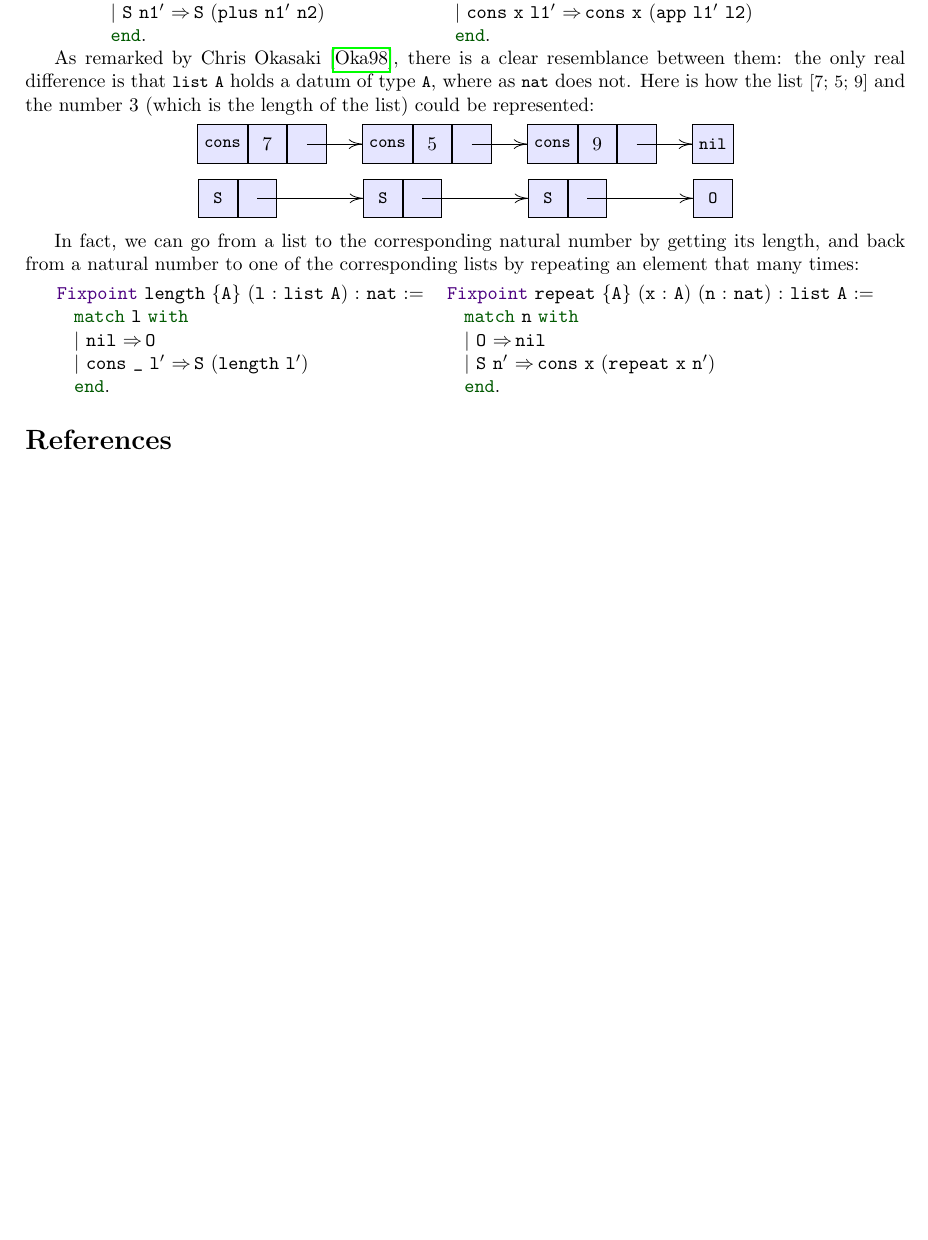
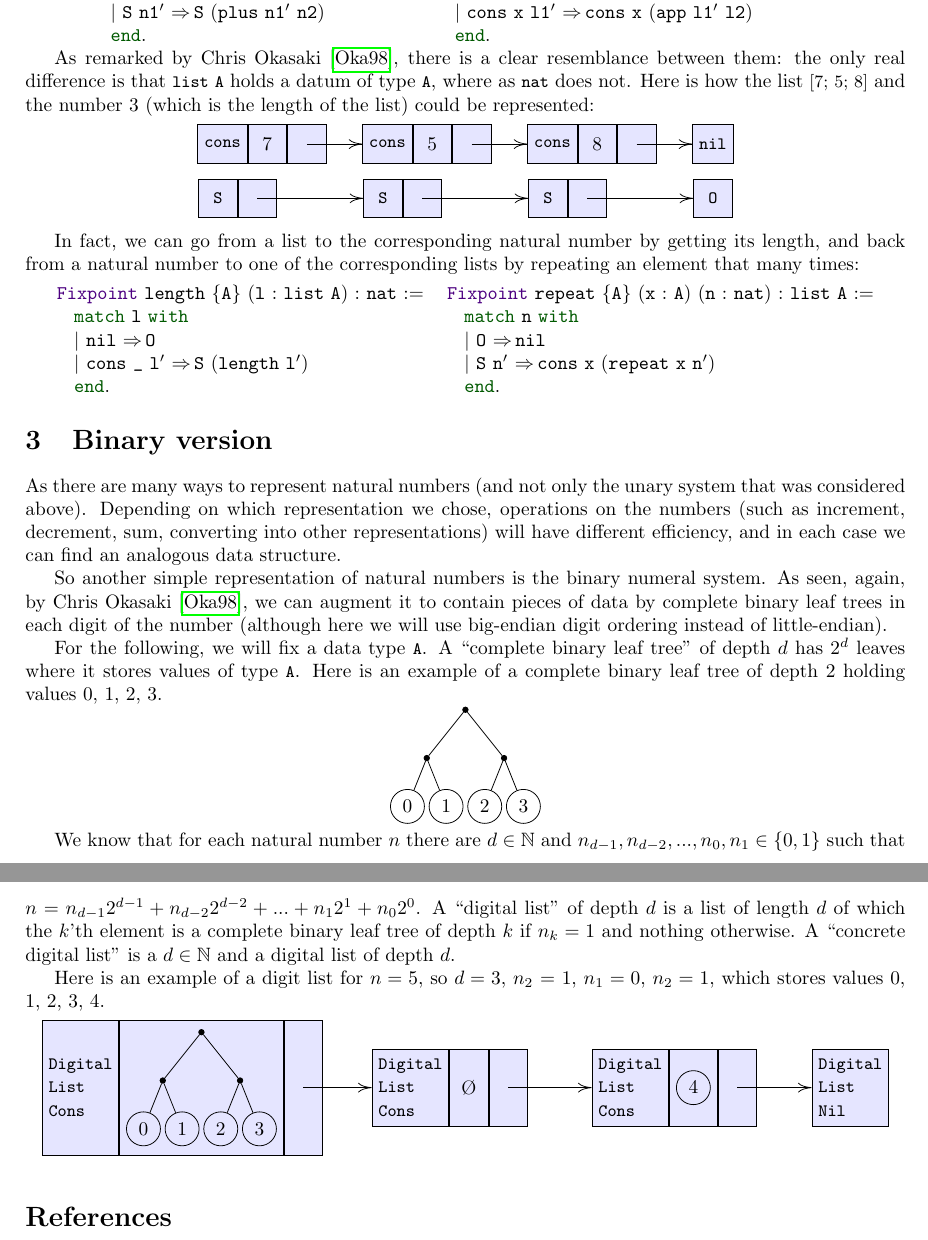
Before and after one commit to afdw/digital_list, a LaTeX paper (paper/main.tex): part of page 2 of 2 before the commit and two parts of pages 2 and 3 of 3 after it, the two joined at a grey line, cut so that both start at the same text, the shorter picture padded with empty space. Compiled offline with pdfLaTeX.

Commit message:
Add digital list illustration

```diff
--- a/paper/main.tex
+++ b/paper/main.tex
@@ -2,6 +2,7 @@
 \usepackage[a4paper, total={16cm, 24cm}]{geometry}
 \usepackage[pdfusetitle]{hyperref}
 \usepackage{url}
+\usepackage{amsfonts}
 \usepackage[backend=biber, style=alphabetic, sorting=none]{biblatex}
 \addbibresource{main.bib}
 \nocite{*}
@@ -11,8 +12,11 @@
 \usepackage{tikz}
 \usetikzlibrary{matrix}
 \usetikzlibrary{arrows.meta}
-\tikzstyle{matrix_node} = [matrix of nodes, nodes={draw, minimum size=20, fill=blue!10, anchor=center}, nodes in empty cells]
+\tikzstyle{node_matrix} = [matrix of nodes, nodes in empty cells, nodes = {anchor = center, minimum size = 20, draw, fill = blue!10}, anchor = west]
 \tikzstyle{arrow} = [[-{>[length=7, width=5]}]
+\tikzstyle{leaf_tree} = [level distance = 25, level 1/.style = {sibling distance = 40}, level 2/.style = {sibling distance = 20}]
+\tikzstyle{leaf_tree_leaf} = [minimum size = 0, circle, draw]
+\tikzstyle{leaf_tree_inner_node} = [minimum size = 0, circle, draw, inner sep = 1, fill = black]
 \newenvironment{no_space_center}
     {\parskip=0pt\par\nopagebreak\centering}
     {\par\noindent\ignorespacesafterend}
@@ -92,20 +96,26 @@ Fixpoint app {A} (l1 l2 : list A) : list A :=
     \end{tabular}
 \end{no_padding_center}
 
-As remarked by Chris Okasaki \cite{okasaki_1998}, there is a clear resemblance between them: the only real difference is that \coqinline{list A} holds a datum of type \coqinline{A}, where as \coqinline{nat} does not. Here is how the list \coqinline{[7; 5; 9]} and the number 3 (which is the length of the list) could be represented:
+As remarked by Chris Okasaki \cite{okasaki_1998}, there is a clear resemblance between them: the only real difference is that \coqinline{list A} holds a datum of type \coqinline{A}, where as \coqinline{nat} does not. Here is how the list \coqinline{[7; 5; 8]} and the number 3 (which is the length of the list) could be represented:
 
 \begin{no_padding_center}
     \begin{tikzpicture}
-        \matrix (node1) [matrix_node, anchor=north west] at (0, 0) {
-            \coqinlinelight{cons} & 7 & \\
+        \matrix (node1) [node_matrix] at (0, 0) {
+            \coqinlinelight{cons} &
+            7 &
+            \\
         };
-        \matrix (node2) [matrix_node, anchor=north west] at (3, 0) {
-            \coqinlinelight{cons} & 5 & \\
+        \matrix (node2) [node_matrix] at (3, 0) {
+            \coqinlinelight{cons} &
+            5 &
+            \\
         };
-        \matrix (node3) [matrix_node, anchor=north west] at (6, 0) {
-            \coqinlinelight{cons} & 9 & \\
+        \matrix (node3) [node_matrix] at (6, 0) {
+            \coqinlinelight{cons} &
+            8 &
+            \\
         };
-        \matrix (node4) [matrix_node, anchor=north west] at (9, 0) {
+        \matrix (node4) [node_matrix] at (9, 0) {
             \coqinlinelight{nil} \\
         };
         \draw [arrow] (node1-1-3.center) to (node2-1-1);
@@ -153,6 +166,96 @@ Fixpoint repeat {A} (x : A) (n : nat) : list A :=
     \end{tabular}
 \end{no_padding_center}
 
+\section{Binary version}
+
+As there are many ways to represent natural numbers (and not only the unary system that was considered above). Depending on which representation we chose, operations on the numbers (such as increment, decrement, sum, converting into other representations) will have different efficiency, and in each case we can find an analogous data structure.
+
+So another simple representation of natural numbers is the binary numeral system. As seen, again, by Chris Okasaki \cite{okasaki_1998}, we can augment it to contain pieces of data by complete binary leaf trees in each digit of the number (although here we will use big-endian digit ordering instead of little-endian).
+
+For the following, we will fix a data type \coqinline{A}. A ``complete binary leaf tree'' of depth $d$ has $2^d$ leaves where it stores values of type \coqinline{A}. Here is an example of a complete binary leaf tree of depth $2$ holding values $0$, $1$, $2$, $3$.
+
+\begin{no_padding_center}
+    \begin{tikzpicture}
+        \begin{scope} [leaf_tree]
+            \node [style = {leaf_tree_inner_node}] {}
+                child {
+                    node [style = {leaf_tree_inner_node}] {}
+                    child {
+                        node [style = {leaf_tree_leaf}] {$0$}
+                    }
+                    child {
+                        node [style = {leaf_tree_leaf}] {$1$}
+                    }
+                }
+                child {
+                    node [style = {leaf_tree_inner_node}] {}
+                    child {
+                        node [style = {leaf_tree_leaf}] {$2$}
+                    }
+                    child {
+                        node [style = {leaf_tree_leaf}] {$3$}
+                    }
+                };
+        \end{scope}
+    \end{tikzpicture}
+\end{no_padding_center}
+
+We know that for each natural number $n$ there are $d \in \mathbb{N}$ and $n_{d - 1}, n_{d - 2}, ..., n_0, n_1 \in \{0, 1\}$ such that $n = n_{d - 1} 2^{d - 1} + n_{d - 2} 2^{d - 2} + ... + n_1 2^1 + n_0 2^0$. A ``digital list'' of depth $d$ is a list of length $d$ of which the $k$'th element is a complete binary leaf tree of depth $k$ if $n_k = 1$ and nothing otherwise. A ``concrete digital list'' is a $d \in \mathbb{N}$ and a digital list of depth $d$.
+
+Here is an example of a digit list for $n = 5$, so $d = 3$, $n_2$ = 1, $n_1 = 0$, $n_2 = 1$, which stores values 0, 1, 2, 3, 4.
+
+\begin{no_padding_center}
+    \begin{tikzpicture}
+        \matrix (node1) [node_matrix, nodes = {minimum height = 70}] at (0, 0) {
+            \node (node1-1-1) [align = left] {\coqinlinelight{Digital} \\ \coqinlinelight{List} \\ \coqinlinelight{Cons}}; &
+            \begin{tikzpicture}
+                \begin{scope} [leaf_tree]
+                    \node [style = {leaf_tree_inner_node}] {}
+                        child {
+                            node [style = {leaf_tree_inner_node}] {}
+                            child {
+                                node [style = {leaf_tree_leaf}] {$0$}
+                            }
+                            child {
+                                node [style = {leaf_tree_leaf}] {$1$}
+                            }
+                        }
+                        child {
+                            node [style = {leaf_tree_inner_node}] {}
+                            child {
+                                node [style = {leaf_tree_leaf}] {$2$}
+                            }
+                            child {
+                                node [style = {leaf_tree_leaf}] {$3$}
+                            }
+                        };
+                \end{scope}
+            \end{tikzpicture} &
+            \\
+        };
+        \matrix (node2) [node_matrix, nodes = {minimum height = 40}] at (6, 0) {
+            \node (node2-1-1) [align = left] {\coqinlinelight{Digital} \\ \coqinlinelight{List} \\ \coqinlinelight{Cons}}; &
+            \O &
+            \\
+        };
+        \matrix (node3) [node_matrix, nodes = {minimum height = 40}] at (10, 0) {
+            \node (node3-1-1) [align = left] {\coqinlinelight{Digital} \\ \coqinlinelight{List} \\ \coqinlinelight{Cons}}; &
+            \begin{tikzpicture}
+                \begin{scope} [leaf_tree]
+                    \node [style = {leaf_tree_leaf}] {$4$};
+                \end{scope}
+            \end{tikzpicture} &
+            \\
+        };
+        \matrix (node4) [node_matrix, nodes = {minimum height = 40}] at (14, 0) {
+            \node (node4-1-1) [align = left] {\coqinlinelight{Digital} \\ \coqinlinelight{List} \\ \coqinlinelight{Nil}}; \\
+        };
+        \draw [arrow] (node1-1-3.center) to (node2-1-1);
+        \draw [arrow] (node2-1-3.center) to (node3-1-1);
+        \draw [arrow] (node3-1-3.center) to (node4-1-1);
+    \end{tikzpicture}
+\end{no_padding_center}
+
 \printbibliography
 
 \end{document}
```
Also changed, not shown: paper/main.pdf, paper/main.tex (23 more changed lines), 2 other files.
